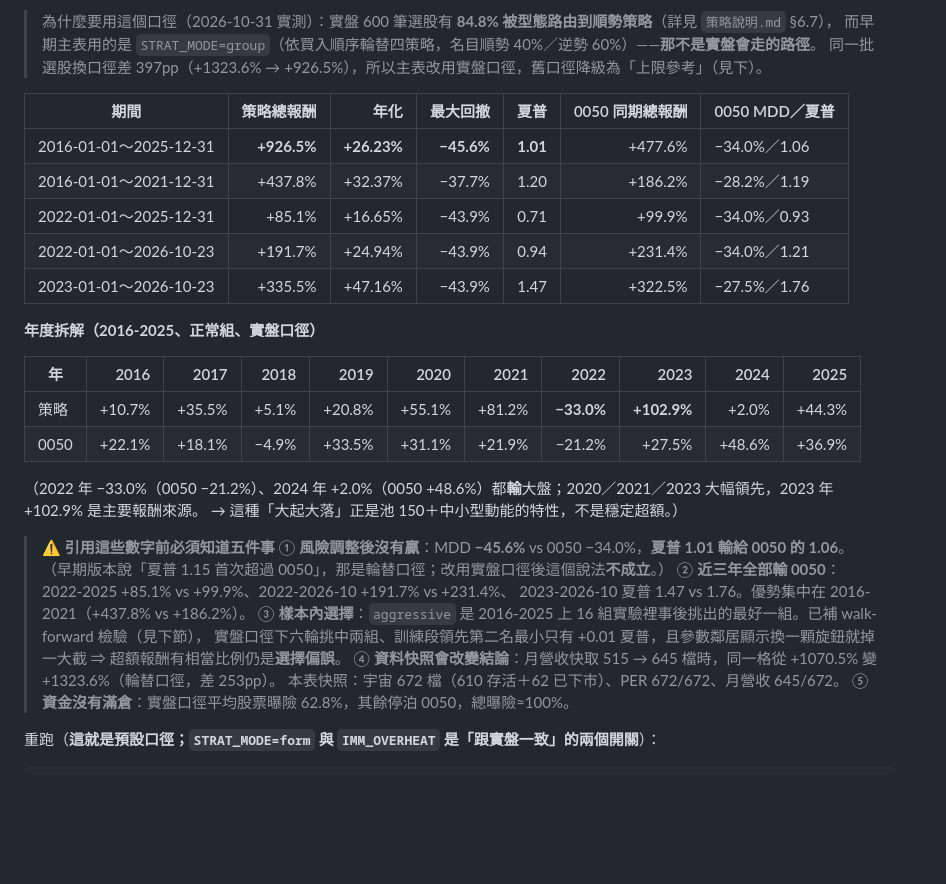
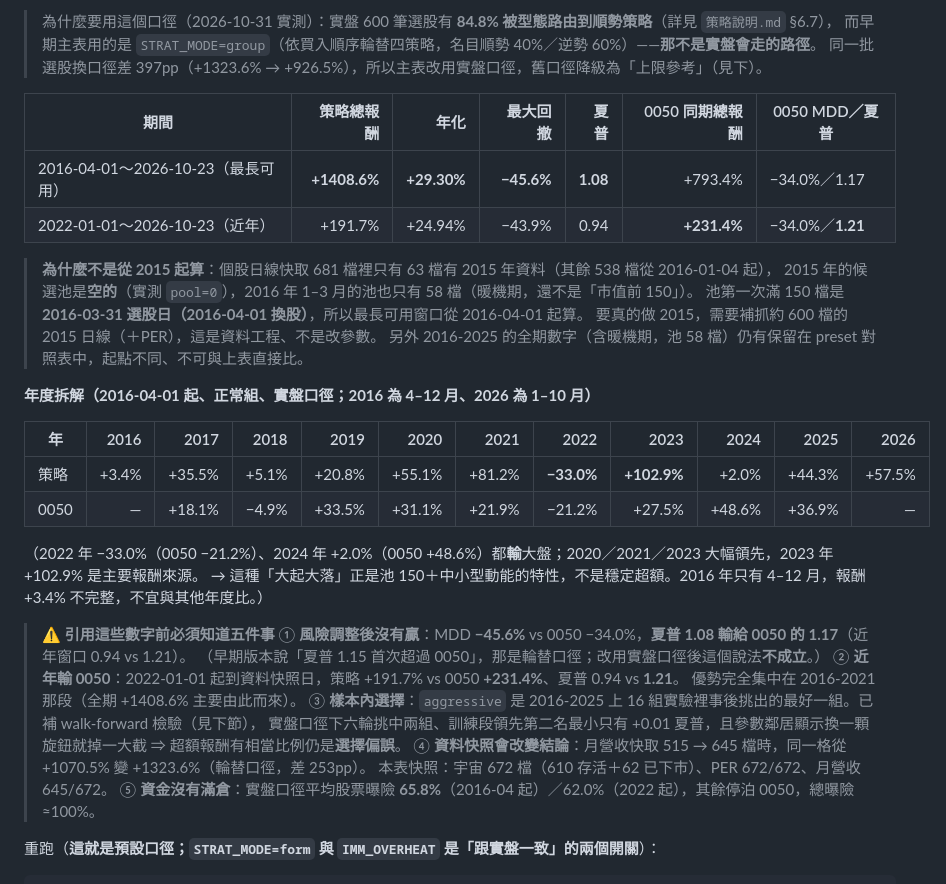
Before and after one commit to dinchentech/tw-selfselect, a Markdown page: README.md, the part around the change. Drawn GitHub-style; blank space fills up the shorter version.

Commit message:
README 主表收斂成 2 個窗口（2016-04 起、2022 起）＋說明 2015 不可用
使用者指示：只要「2015~現在」與「2022~現在」兩個窗口。

- 2015 起算不可行（實測）：個股日線快取 681 檔只有 63 檔有 2015 資料、2015 候選池為空（pool=0）；
  2016-01~03 也只有 58 檔暖機。池首次滿 150 檔＝2016-03-31 選股日 ⇒ 最長可用窗口改從 2016-04-01 起。
- 新主表（實盤口徑 STRAT_MODE=form ＋ IMM_OVERHEAT=1，皆到資料快照日 2026-10-23）：
  2016-04-01~  +1408.6%／年化 29.30%／MDD −45.6%／夏普 1.08（0050 +793.4%／−34.0%／1.17）
  2022-01-01~   +191.7%／年化 24.94%／MDD −43.9%／夏普 0.94（0050 +231.4%／−34.0%／1.21）
- 年度拆解改成 2016-04 起（含 2026 YTD +57.45%）；caveat ①⑤ 的夏普／曝險數字同步。
- 其餘窗口（2016-2021、2023-2026）移除；preset 對照表保留 2016-2025 並註明與上表起點不同。
- 使用手冊 §3-0b 同步兩個窗口＋2015 不可用的原因。文件變更，不動版號（維持 1.1.9）。

```diff
--- a/README.md
+++ b/README.md
@@ -133,33 +133,36 @@ TOP5、每月換股、NT$1,000,000、含手續費 0.1425%＋證交稅 0.3%。
 
 | 期間 | 策略總報酬 | 年化 | 最大回撤 | 夏普 | 0050 同期總報酬 | 0050 MDD／夏普 |
 |---|---:|---:|---:|---:|---:|---|
-| 2016-01-01～2025-12-31 | **+926.5%** | **+26.23%** | **−45.6%** | **1.01** | +477.6% | −34.0%／1.06 |
-| 2016-01-01～2021-12-31 | +437.8% | +32.37% | −37.7% | 1.20 | +186.2% | −28.2%／1.19 |
-| 2022-01-01～2025-12-31 | +85.1% | +16.65% | −43.9% | 0.71 | +99.9% | −34.0%／0.93 |
-| 2022-01-01～2026-10-23 | +191.7% | +24.94% | −43.9% | 0.94 | +231.4% | −34.0%／1.21 |
-| 2023-01-01～2026-10-23 | +335.5% | +47.16% | −43.9% | 1.47 | +322.5% | −27.5%／1.76 |
+| 2016-04-01～2026-10-23（最長可用） | **+1408.6%** | **+29.30%** | **−45.6%** | **1.08** | +793.4% | −34.0%／1.17 |
+| 2022-01-01～2026-10-23（近年） | +191.7% | +24.94% | −43.9% | 0.94 | **+231.4%** | −34.0%／**1.21** |
 
-**年度拆解（2016-2025、正常組、實盤口徑）**
+> **為什麼不是從 2015 起算**：個股日線快取 681 檔裡只有 63 檔有 2015 年資料（其餘 538 檔從 2016-01-04 起），
+> 2015 年的候選池是**空的**（實測 `pool=0`），2016 年 1–3 月的池也只有 58 檔（暖機期，還不是「市值前 150」）。
+> 池第一次滿 150 檔是 **2016-03-31 選股日（2016-04-01 換股）**，所以最長可用窗口從 2016-04-01 起算。
+> 要真的做 2015，需要補抓約 600 檔的 2015 日線（＋PER），這是資料工程、不是改參數。
+> 另外 2016-2025 的全期數字（含暖機期，池 58 檔）仍有保留在 preset 對照表中，起點不同、不可與上表直接比。
 
-| 年 | 2016 | 2017 | 2018 | 2019 | 2020 | 2021 | 2022 | 2023 | 2024 | 2025 |
-|---|---:|---:|---:|---:|---:|---:|---:|---:|---:|---:|
-| 策略 | +10.7% | +35.5% | +5.1% | +20.8% | +55.1% | +81.2% | **−33.0%** | **+102.9%** | +2.0% | +44.3% |
-| 0050 | +22.1% | +18.1% | −4.9% | +33.5% | +31.1% | +21.9% | −21.2% | +27.5% | +48.6% | +36.9% |
+**年度拆解（2016-04-01 起、正常組、實盤口徑；2016 為 4–12 月、2026 為 1–10 月）**
+
+| 年 | 2016 | 2017 | 2018 | 2019 | 2020 | 2021 | 2022 | 2023 | 2024 | 2025 | 2026 |
+|---|---:|---:|---:|---:|---:|---:|---:|---:|---:|---:|---:|
+| 策略 | +3.4% | +35.5% | +5.1% | +20.8% | +55.1% | +81.2% | **−33.0%** | **+102.9%** | +2.0% | +44.3% | +57.5% |
+| 0050 | — | +18.1% | −4.9% | +33.5% | +31.1% | +21.9% | −21.2% | +27.5% | +48.6% | +36.9% | — |
 
 （2022 年 −33.0%（0050 −21.2%）、2024 年 +2.0%（0050 +48.6%）都**輸**大盤；2020／2021／2023 大幅領先，2023 年 +102.9% 是主要報酬來源。
-→ 這種「大起大落」正是池 150＋中小型動能的特性，不是穩定超額。）
+→ 這種「大起大落」正是池 150＋中小型動能的特性，不是穩定超額。2016 年只有 4–12 月，報酬 +3.4% 不完整，不宜與其他年度比。）
 
 > ⚠️ **引用這些數字前必須知道五件事**
-> ① **風險調整後沒有贏**：MDD **−45.6%** vs 0050 −34.0%，**夏普 1.01 輸給 0050 的 1.06**。
+> ① **風險調整後沒有贏**：MDD **−45.6%** vs 0050 −34.0%，**夏普 1.08 輸給 0050 的 1.17**（近年窗口 0.94 vs 1.21）。
 > （早期版本說「夏普 1.15 首次超過 0050」，那是輪替口徑；改用實盤口徑後這個說法**不成立**。）
-> ② **近三年全部輸 0050**：2022-2025 +85.1% vs +99.9%、2022-2026-10 +191.7% vs +231.4%、
-> 2023-2026-10 夏普 1.47 vs 1.76。優勢集中在 2016-2021（+437.8% vs +186.2%）。
+> ② **近年輸 0050**：2022-01-01 起到資料快照日，策略 +191.7% vs 0050 **+231.4%**、夏普 0.94 vs **1.21**。
+> 優勢完全集中在 2016-2021 那段（全期 +1408.6% 主要由此而來）。
 > ③ **樣本內選擇**：`aggressive` 是 2016-2025 上 16 組實驗裡事後挑出的最好一組。已補 walk-forward 檢驗（見下節），
 > 實盤口徑下六輪挑中兩組、訓練段領先第二名最小只有 +0.01 夏普，且參數鄰居顯示換一顆旋鈕就掉一大截
 > ⇒ 超額報酬有相當比例仍是**選擇偏誤**。
 > ④ **資料快照會改變結論**：月營收快取 515 → 645 檔時，同一格從 +1070.5% 變 +1323.6%（輪替口徑，差 253pp）。
 > 本表快照：宇宙 672 檔（610 存活＋62 已下市）、PER 672/672、月營收 645/672。
-> ⑤ **資金沒有滿倉**：實盤口徑平均股票曝險 62.8%，其餘停泊 0050，總曝險≈100%。
+> ⑤ **資金沒有滿倉**：實盤口徑平均股票曝險 **65.8%**（2016-04 起）／62.0%（2022 起），其餘停泊 0050，總曝險≈100%。
 
 重跑（**這就是預設口徑；`STRAT_MODE=form` 與 `IMM_OVERHEAT` 是「跟實盤一致」的兩個開關**）：
 
```
Also changed, not shown: 使用手冊.md (+11 -3 lines).
